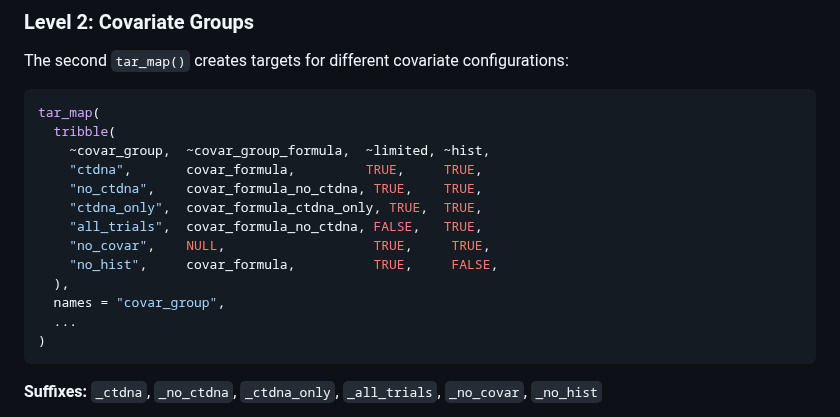
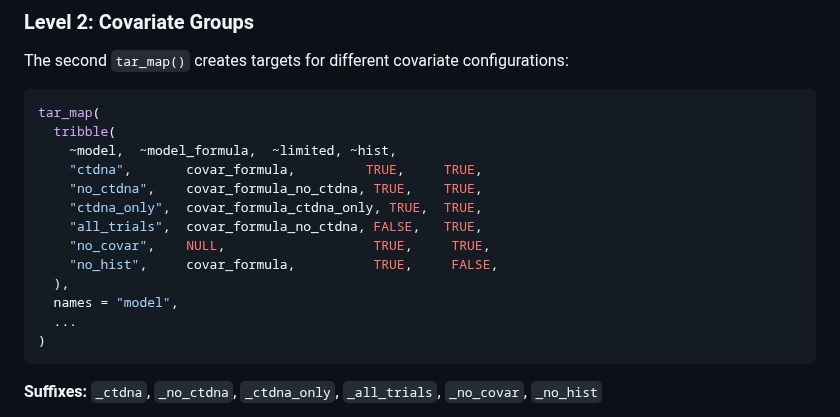
Before and after one commit to AstraZeneca/cds-dsi-pioneer-manuscript-2026, a Markdown page: targets/README.md, the part around the change. GitHub-like rendering.

Commit message:
Use "model" instead of "covar_group" now

````diff
--- a/targets/README.md
+++ b/targets/README.md
@@ -60,7 +60,7 @@ The second `tar_map()` creates targets for different covariate configurations:
 ```r
 tar_map(
   tribble(
-    ~covar_group,  ~covar_group_formula,  ~limited, ~hist,
+    ~model,  ~model_formula,  ~limited, ~hist,
     "ctdna",       covar_formula,         TRUE,     TRUE,
     "no_ctdna",    covar_formula_no_ctdna, TRUE,    TRUE,
     "ctdna_only",  covar_formula_ctdna_only, TRUE,  TRUE,
@@ -68,7 +68,7 @@ tar_map(
     "no_covar",    NULL,                   TRUE,     TRUE,
     "no_hist",     covar_formula,          TRUE,     FALSE,
   ),
-  names = "covar_group",
+  names = "model",
   ...
 )
 ```
````
